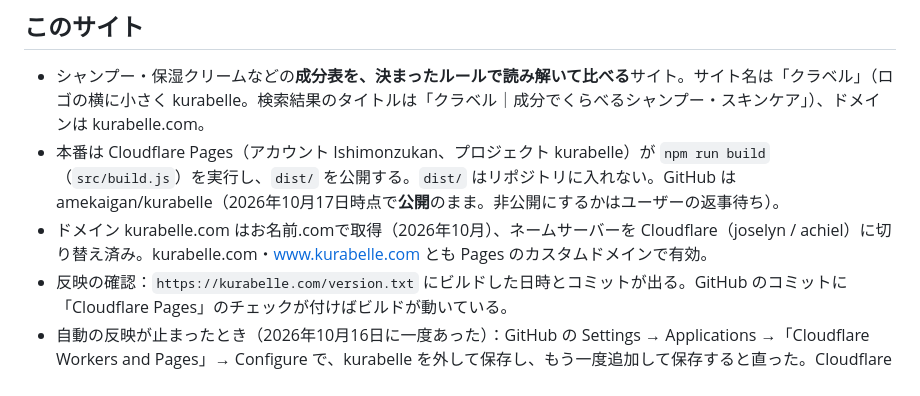
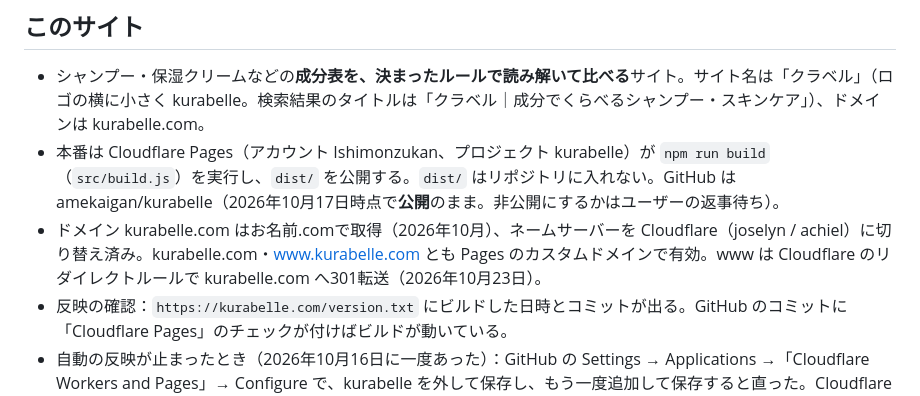
Before and after one commit to amekaigan/kurabelle, a Markdown page: .claude/CLAUDE.md, the part around the change. Drawn GitHub-style.

Commit message:
作業メモ：wwwなしへの転送を設定済みと記録
Co-Authored-By: Claude Opus 5.5 <noreply@anthropic.com>
Claude-Session: https://claude.ai/code/session_01M4BihYLDeJskWHRcfuEYKr

```diff
--- a/.claude/CLAUDE.md
+++ b/.claude/CLAUDE.md
@@ -7,7 +7,7 @@ Claude Codeが起動時に自動で読むファイル。`.claude/` に置くの
 ## このサイト
 - シャンプー・保湿クリームなどの**成分表を、決まったルールで読み解いて比べる**サイト。サイト名は「クラベル」（ロゴの横に小さく kurabelle。検索結果のタイトルは「クラベル｜成分でくらべるシャンプー・スキンケア」）、ドメインは kurabelle.com。
 - 本番は Cloudflare Pages（アカウント Ishimonzukan、プロジェクト kurabelle）が `npm run build`（`src/build.js`）を実行し、`dist/` を公開する。`dist/` はリポジトリに入れない。GitHub は amekaigan/kurabelle（2026年10月17日時点で**公開**のまま。非公開にするかはユーザーの返事待ち）。
-- ドメイン kurabelle.com はお名前.comで取得（2026年10月）、ネームサーバーを Cloudflare（joselyn / achiel）に切り替え済み。kurabelle.com・www.kurabelle.com とも Pages のカスタムドメインで有効。
+- ドメイン kurabelle.com はお名前.comで取得（2026年10月）、ネームサーバーを Cloudflare（joselyn / achiel）に切り替え済み。kurabelle.com・www.kurabelle.com とも Pages のカスタムドメインで有効。www は Cloudflare のリダイレクトルールで kurabelle.com へ301転送（2026年10月23日）。
 - 反映の確認：`https://kurabelle.com/version.txt` にビルドした日時とコミットが出る。GitHub のコミットに「Cloudflare Pages」のチェックが付けばビルドが動いている。
 - 自動の反映が止まったとき（2026年10月16日に一度あった）：GitHub の Settings → Applications →「Cloudflare Workers and Pages」→ Configure で、kurabelle を外して保存し、もう一度追加して保存すると直った。Cloudflare の「切断」は押さない。
 - 商品データは `data/products.json` の1ファイル。ページはすべて `src/gen.js` が作る（商品・成分・ブランド・目的別・カテゴリ）。
```
Also changed, not shown: .claude/spec.md (+1 -1 lines).
